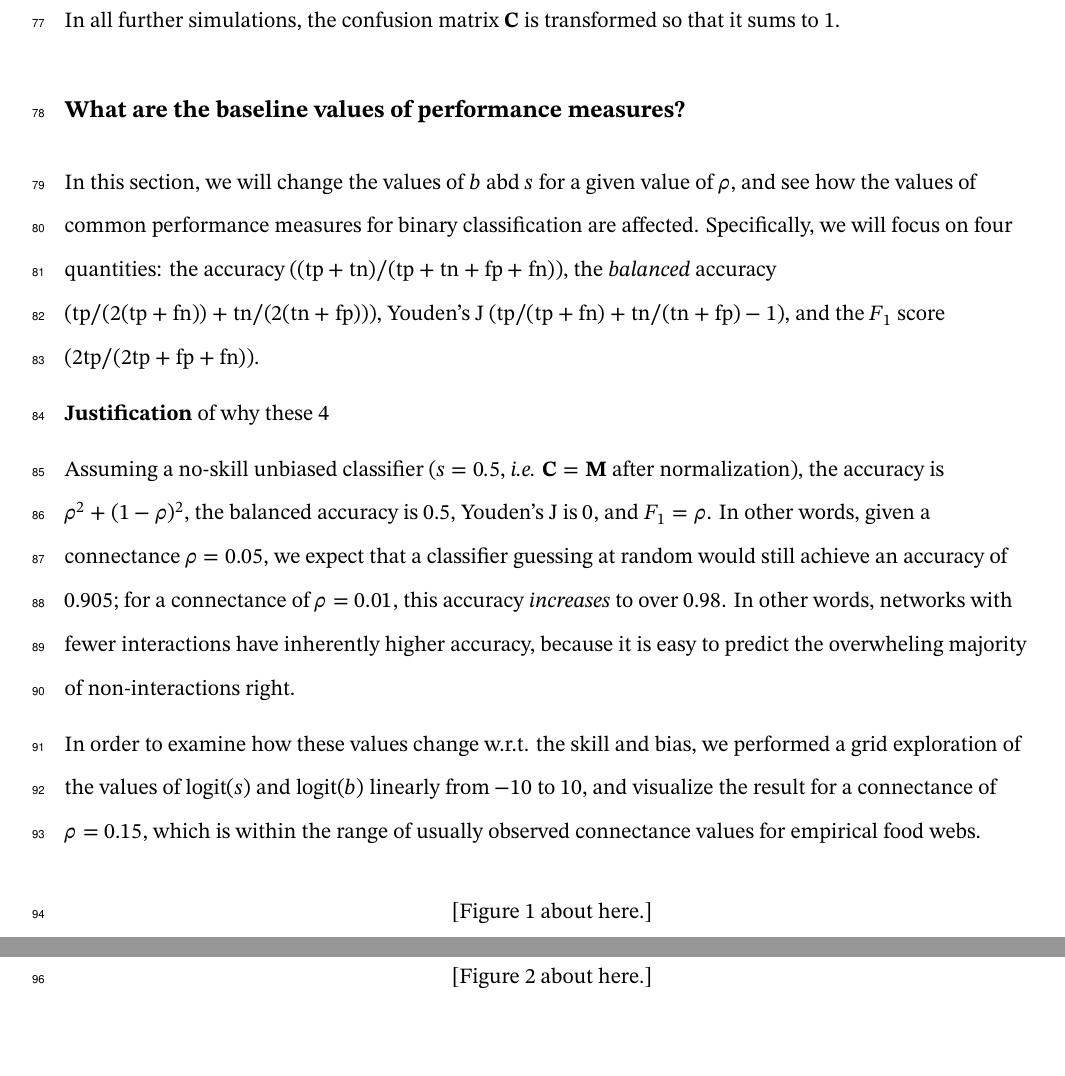
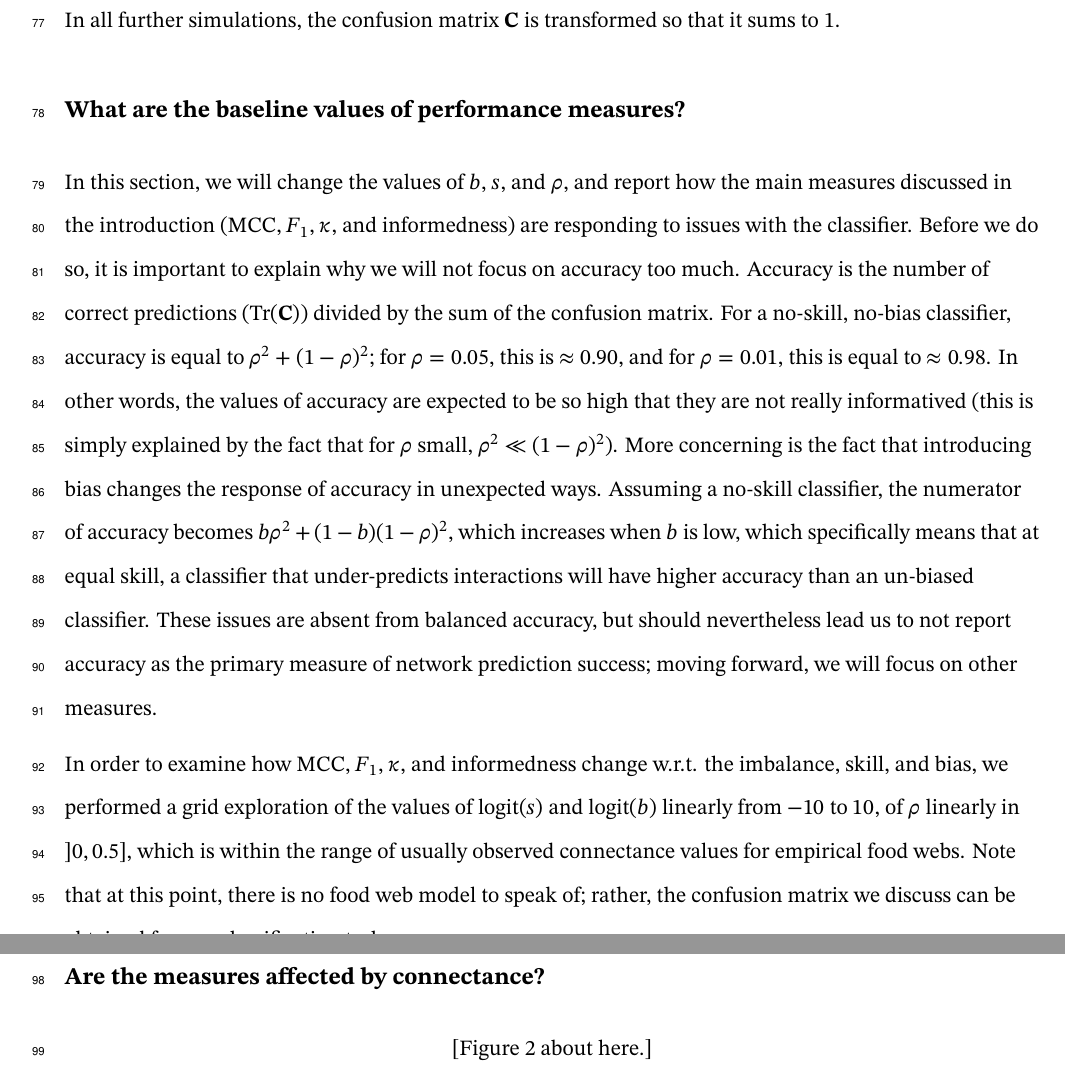
Before and after one commit to PoisotLab/ms_networkary_classifiers, a LaTeX document (draft.tex): two parts of pages 6 and 7 of 12, joined at a grey line, cut so that both start at the same text. Compiled offline with XeLaTeX.

Commit message:
Deploying to gh-pages from @ PoisotLab/ms_networkary_classifiers@c2429146b928e0e2a7813e8721eac630a5aced5b 🚀

```diff
--- a/draft.tex
+++ b/draft.tex
@@ -407,35 +407,36 @@ transformed so that it sums to 1.
 \subsection{What are the baseline values of performance
 measures?}\label{what-are-the-baseline-values-of-performance-measures}}
 
-In this section, we will change the values of \(b\) abd \(s\) for a
-given value of \(\rho\), and see how the values of common performance
-measures for binary classification are affected. Specifically, we will
-focus on four quantities: the accuracy
-(\((\text{tp}+\text{tn})/(\text{tp}+\text{tn}+\text{fp}+\text{fn})\)),
-the \emph{balanced} accuracy
-(\(\text{tp}/(2(\text{tp}+\text{fn}))+\text{tn}/(2(\text{tn}+\text{fp}))\)),
-Youden's J
-(\(\text{tp}/(\text{tp}+\text{fn})+\text{tn}/(\text{tn}+\text{fp})-1\)),
-and the \(F_1\) score (\(2\text{tp}/(2\text{tp}+\text{fp}+\text{fn})\)).
+In this section, we will change the values of \(b\), \(s\), and
+\(\rho\), and report how the main measures discussed in the introduction
+(MCC, \(F_1\), \(\kappa\), and informedness) are responding to issues
+with the classifier. Before we do so, it is important to explain why we
+will not focus on accuracy too much. Accuracy is the number of correct
+predictions (\(\text{Tr}(\mathbf{C})\)) divided by the sum of the
+confusion matrix. For a no-skill, no-bias classifier, accuracy is equal
+to \(\rho^2 + (1-\rho)^2\); for \(\rho = 0.05\), this is
+\(\approx 0.90\), and for \(\rho = 0.01\), this is equal to
+\(\approx 0.98\). In other words, the values of accuracy are expected to
+be so high that they are not really informatived (this is simply
+explained by the fact that for \(\rho\) small,
+\(\rho^2 \ll (1-\rho)^2\)). More concerning is the fact that introducing
+bias changes the response of accuracy in unexpected ways. Assuming a
+no-skill classifier, the numerator of accuracy becomes
+\(b\rho^2 + (1-b)(1-\rho)^2\), which increases when \(b\) is low, which
+specifically means that at equal skill, a classifier that under-predicts
+interactions will have higher accuracy than an un-biased classifier.
+These issues are absent from balanced accuracy, but should nevertheless
+lead us to not report accuracy as the primary measure of network
+prediction success; moving forward, we will focus on other measures.
 
-\textbf{Justification} of why these 4
-
-Assuming a no-skill unbiased classifier (\(s=0.5\), \emph{i.e.}
-\(\mathbf{C}=\mathbf{M}\) after normalization), the accuracy is
-\(\rho^2 + (1-\rho)^2\), the balanced accuracy is \(0.5\), Youden's J is
-\(0\), and \(F_1=\rho\). In other words, given a connectance
-\(\rho = 0.05\), we expect that a classifier guessing at random would
-still achieve an accuracy of \(0.905\); for a connectance of
-\(\rho = 0.01\), this accuracy \emph{increases} to over \(0.98\). In
-other words, networks with fewer interactions have inherently higher
-accuracy, because it is easy to predict the overwheling majority of
-non-interactions right.
-
-In order to examine how these values change w.r.t. the skill and bias,
-we performed a grid exploration of the values of \(\text{logit}(s)\) and
-\(\text{logit}(b)\) linearly from \(-10\) to \(10\), and visualize the
-result for a connectance of \(\rho = 0.15\), which is within the range
-of usually observed connectance values for empirical food webs.
+In order to examine how MCC, \(F_1\), \(\kappa\), and informedness
+change w.r.t. the imbalance, skill, and bias, we performed a grid
+exploration of the values of \(\text{logit}(s)\) and \(\text{logit}(b)\)
+linearly from \(-10\) to \(10\), of \(\rho\) linearly in \(]0, 0.5]\),
+which is within the range of usually observed connectance values for
+empirical food webs. Note that at this point, there is no food web model
+to speak of; rather, the confusion matrix we discuss can be obtained for
+any classification task.
 
 \begin{figure}
 \hypertarget{fig:bias}{%
```
Also changed, not shown: preprint.tex (+29 -28 lines), draft.pdf, figures/analytics.png (deleted), figures/changing-bias.png, figures/changing-connectance.png, figures/figure.png (deleted), preprint.pdf, 1 other file.
